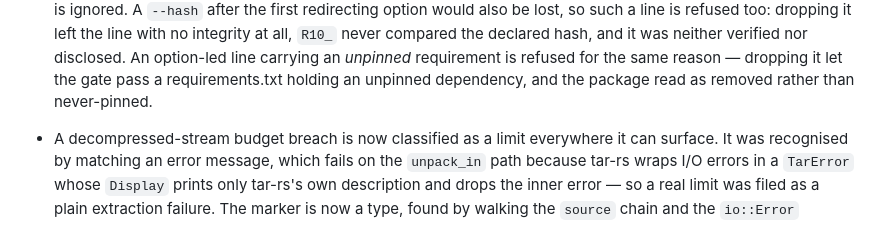
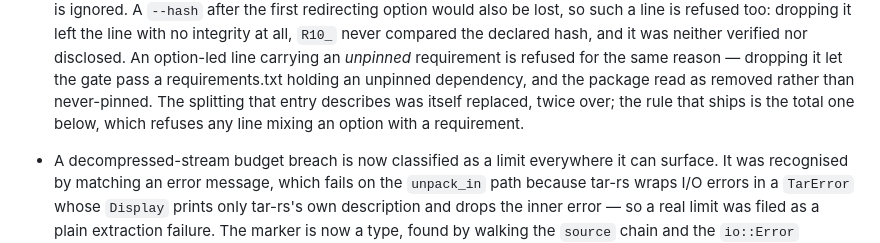
Before and after one commit to Epoch-AI-Lab/blueline, a Markdown page: CHANGELOG.md, the part around the change. Rendered like a GitHub page.

Commit message:
docs(changelog): point the superseded split rule at the one that ships
The earlier entry describes logic that has since been replaced twice. It
now says so, rather than leaving two rules in the same release notes for a
reader to reconcile.

```diff
--- a/CHANGELOG.md
+++ b/CHANGELOG.md
@@ -28,6 +28,9 @@ and this project adheres to [Semantic Versioning](https://semver.org/).
   disclosed. An option-led line carrying an *unpinned* requirement is refused for
   the same reason — dropping it let the gate pass a requirements.txt holding an
   unpinned dependency, and the package read as removed rather than never-pinned.
+  The splitting that entry describes was itself replaced, twice over; the rule
+  that ships is the total one below, which refuses any line mixing an option
+  with a requirement.
 
 - A decompressed-stream budget breach is now classified as a limit everywhere it
   can surface. It was recognised by matching an error message, which fails on
```
